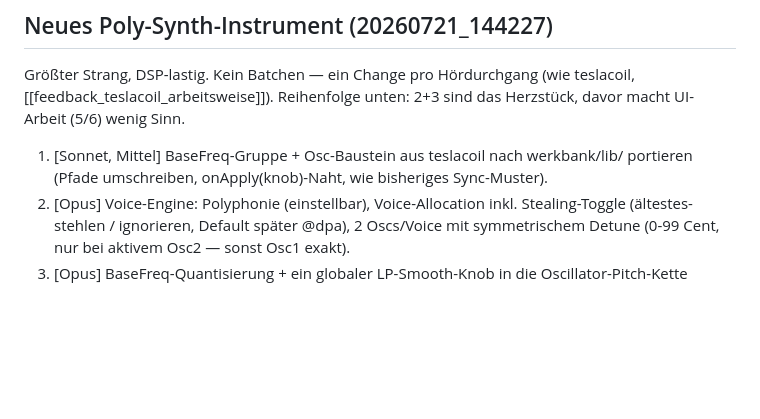
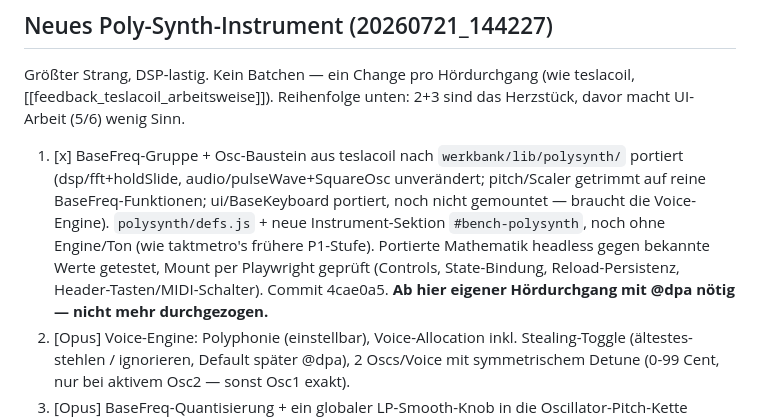
Before and after one commit to 3Dietrich/werkbank, a Markdown page: todos.md, the part around the change. Drawn GitHub-style; blank space fills up the shorter version.

Commit message:
todos.md: Poly-Synth Schritt 1 abgehakt, Hördurchgang-Grenze markiert

```diff
--- a/todos.md
+++ b/todos.md
@@ -44,8 +44,15 @@ Größter Strang, DSP-lastig. Kein Batchen — ein Change pro Hördurchgang (wie
 [[feedback_teslacoil_arbeitsweise]]). Reihenfolge unten: 2+3 sind das Herzstück, davor macht
 UI-Arbeit (5/6) wenig Sinn.
 
-1. [Sonnet, Mittel] BaseFreq-Gruppe + Osc-Baustein aus teslacoil nach werkbank/lib/
-   portieren (Pfade umschreiben, onApply(knob)-Naht, wie bisheriges Sync-Muster).
+1. [x] BaseFreq-Gruppe + Osc-Baustein aus teslacoil nach `werkbank/lib/polysynth/`
+   portiert (dsp/fft+holdSlide, audio/pulseWave+SquareOsc unverändert; pitch/Scaler
+   getrimmt auf reine BaseFreq-Funktionen; ui/BaseKeyboard portiert, noch nicht
+   gemountet — braucht die Voice-Engine). `polysynth/defs.js` + neue Instrument-Sektion
+   `#bench-polysynth`, noch ohne Engine/Ton (wie taktmetro's frühere P1-Stufe).
+   Portierte Mathematik headless gegen bekannte Werte getestet, Mount per Playwright
+   geprüft (Controls, State-Bindung, Reload-Persistenz, Header-Tasten/MIDI-Schalter).
+   Commit 4cae0a5. **Ab hier eigener Hördurchgang mit @dpa nötig — nicht mehr
+   durchgezogen.**
 2. [Opus] Voice-Engine: Polyphonie (einstellbar), Voice-Allocation inkl. Stealing-Toggle
    (ältestes-stehlen / ignorieren, Default später @dpa), 2 Oscs/Voice mit symmetrischem
    Detune (0-99 Cent, nur bei aktivem Osc2 — sonst Osc1 exakt).
```
